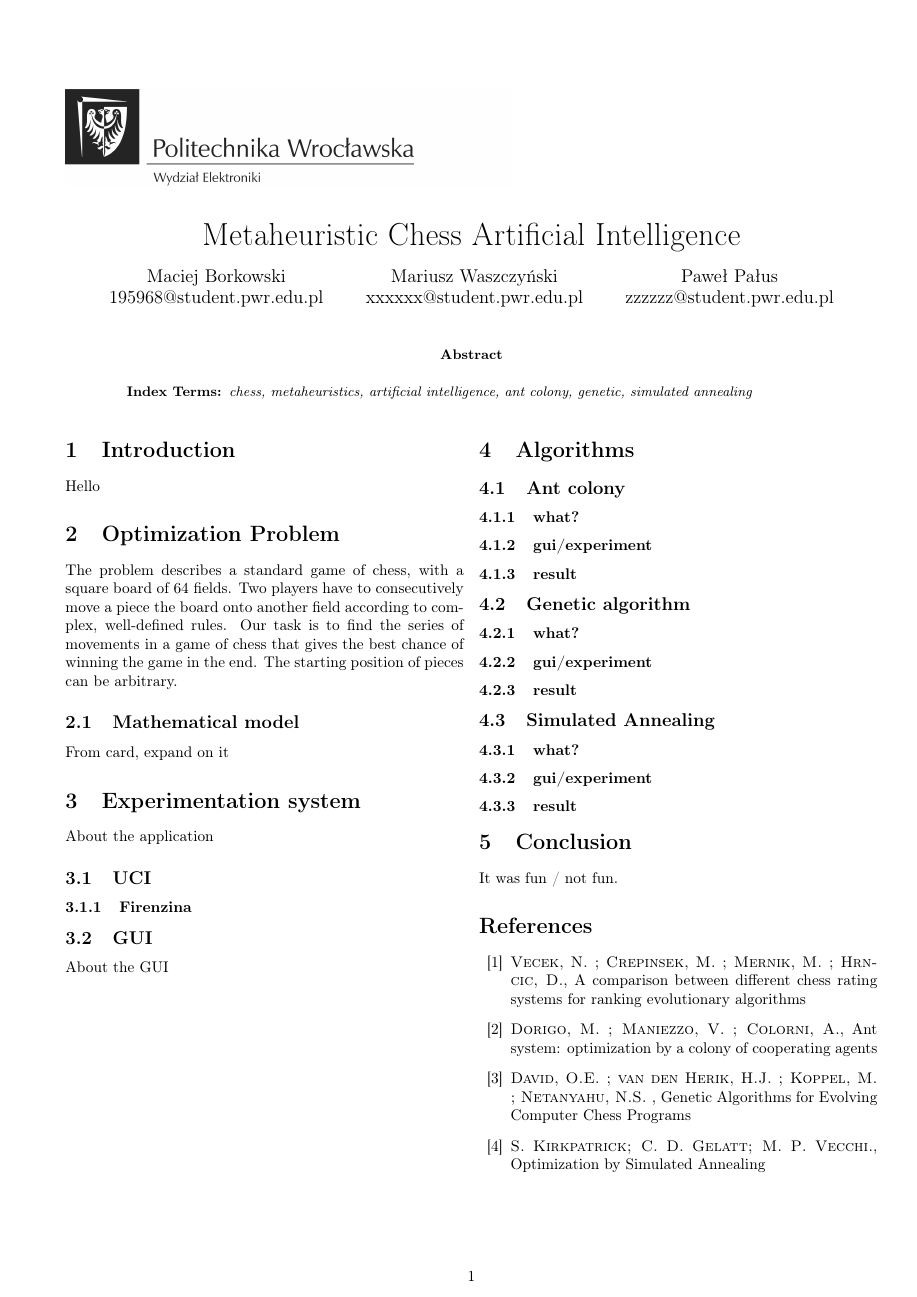
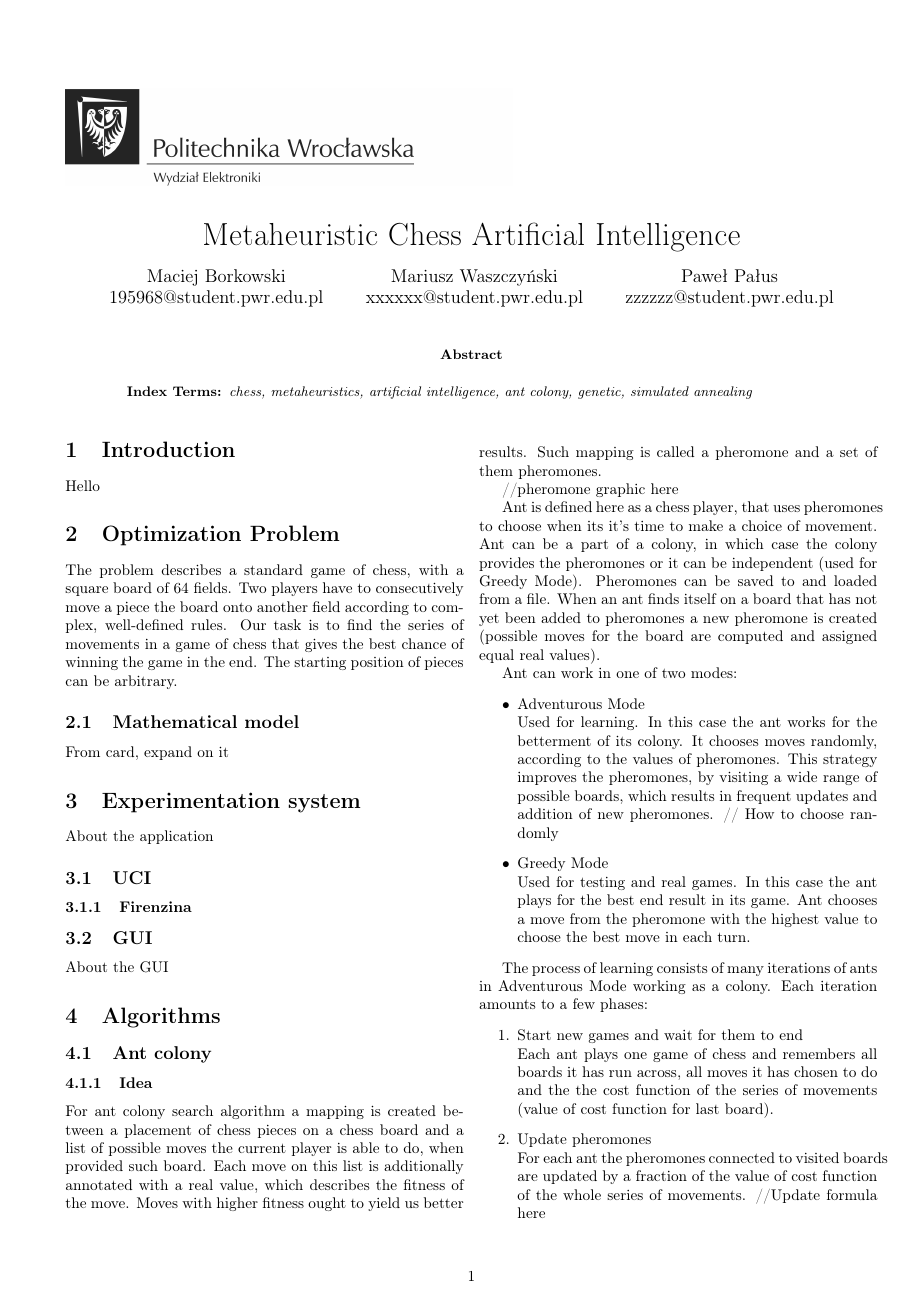
Before and after one commit to maciejborkowski/ChessMAI, a LaTeX paper (raport/raport.tex): page 1 of 2. Compiled offline with pdfLaTeX.

Commit message:
ant colony idea for report

```diff
--- a/raport/raport.tex
+++ b/raport/raport.tex
@@ -16,6 +16,7 @@
 \usepackage{titling}
 \usepackage{abstract}
 \usepackage{fancyhdr}
+\usepackage{framed}
 
 \lhead{} \chead{} \rhead{}
 \lfoot{\emph{Research Skills and Methodology, 2014/2015}} \cfoot{} \rfoot{\thepage}
@@ -87,6 +88,31 @@ About the GUI
 \subsection{Ant colony}
 \label{sec:ant}
 
-\subsubsection{what?}
-\subsubsection{gui/experiment}
-\subsubsection{result}
+\subsubsection{Idea}
+For ant colony search algorithm a mapping is created between a placement of chess pieces on a chess board and a list of possible moves the current player is able to do, when provided such board. Each move on this list is additionally annotated with a real value, which describes the fitness of the move. Moves with higher fitness ought to yield us better results. Such mapping is called a pheromone and a set of them pheromones.
+
+//pheromone graphic here
+
+Ant is defined here as a chess player, that uses pheromones to choose when its it's time to make a choice of movement. Ant can be a part of a colony, in which case the colony provides the pheromones or it can be independent (used for Greedy Mode). Pheromones can be saved to and loaded from a file. When an ant finds itself on a board that has not yet been added to pheromones a new pheromone is created (possible moves for the board are computed and assigned equal real values).
+
+ Ant can work in one of two modes:
+\begin{itemize}
+ 	\item Adventurous Mode \hfill \\
+		Used for learning. In this case the ant works for the betterment of its colony. It chooses moves randomly, according to the values of pheromones. This strategy improves the pheromones, by visiting a wide range of possible boards, which results in frequent updates and addition of new pheromones.
+		// How to choose randomly
+	\item Greedy Mode \hfill \\
+		Used for testing and real games. In this case the ant plays for the best end result in its game. Ant chooses a move from the pheromone with the highest value to choose the best move in each turn.
+\end{itemize}
+
+The process of learning consists of many iterations of ants in Adventurous Mode working as a colony. Each iteration amounts to a few phases:
+\begin{enumerate}
+ 	\item Start new games and wait for them to end \hfill \\
+		Each ant plays one game of chess and remembers all boards it has run across, all moves it has chosen to do and the
+the cost function of the series of movements (value of cost function for last board).
+	\item Update pheromones \hfill \\
+		For each ant the pheromones connected to visited boards are updated by a fraction of the value of cost function of the whole series of movements.
+		//Update formula here
+	\item Dissipate pheromones \hfill \\
+		Pheromone for each of the boards that has been visited at least once by any ant in this game is decreased by multiplying the value by a parameter
+		//Dissipation formula here
+\end{enumerate}
```
Also changed, not shown: raport/raport.pdf, raport/raport.tex (10 more changed lines), 1 other file.
